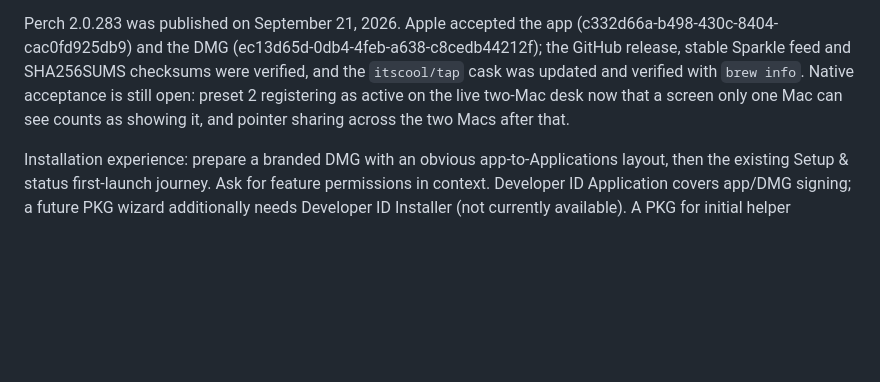
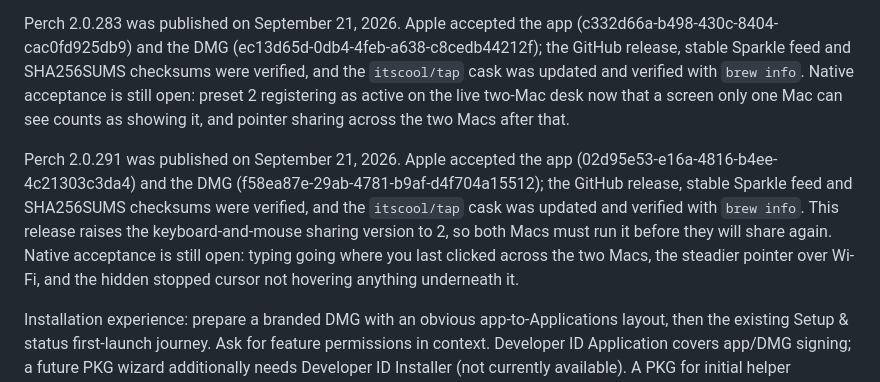
Before and after one commit to itscool/perch, a Markdown page: TODO.md, the part around the change. GitHub-like rendering; blank space fills up the shorter version.

Commit message:
Record the Perch 2.0.291 release
Co-Authored-By: Claude Opus 5 <noreply@anthropic.com>
Claude-Session: https://claude.ai/code/session_0199CKqHPe5sFWqUNFxhvrn7

```diff
--- a/TODO.md
+++ b/TODO.md
@@ -734,6 +734,16 @@ registering as active on the live two-Mac desk now that a screen only one Mac
 can see counts as showing it, and pointer sharing across the two Macs after
 that.
 
+Perch 2.0.291 was published on September 21, 2026. Apple accepted the app
+(02d95e53-e16a-4816-b4ee-4c21303c3da4) and the DMG
+(f58ea87e-29ab-4781-b9af-d4f704a15512); the GitHub release, stable Sparkle feed
+and SHA256SUMS checksums were verified, and the `itscool/tap` cask was updated
+and verified with `brew info`. This release raises the keyboard-and-mouse
+sharing version to 2, so both Macs must run it before they will share again.
+Native acceptance is still open: typing going where you last clicked across the
+two Macs, the steadier pointer over Wi-Fi, and the hidden stopped cursor not
+hovering anything underneath it.
+
 Installation experience: prepare a branded DMG with an obvious app-to-Applications
 layout, then the existing Setup & status first-launch journey. Ask for feature
 permissions in context. Developer ID Application covers app/DMG signing; a future
```
